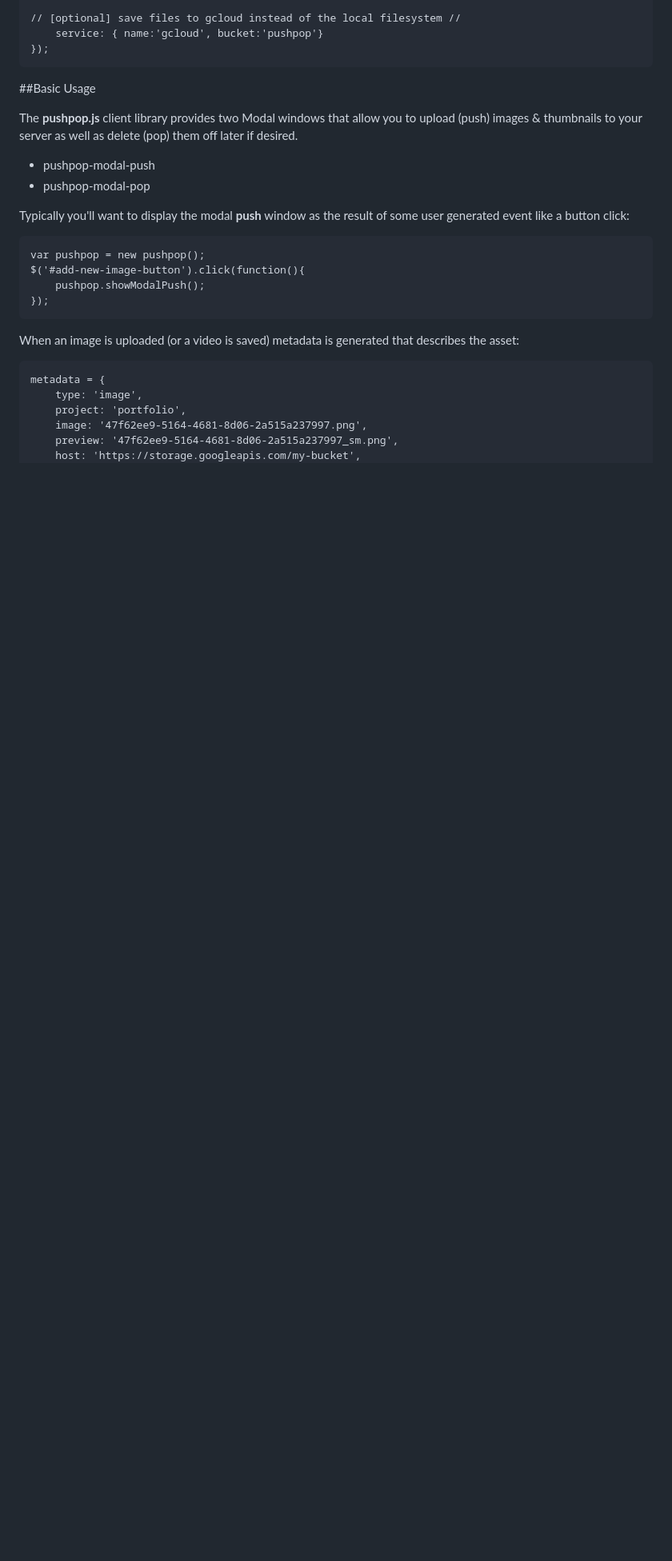
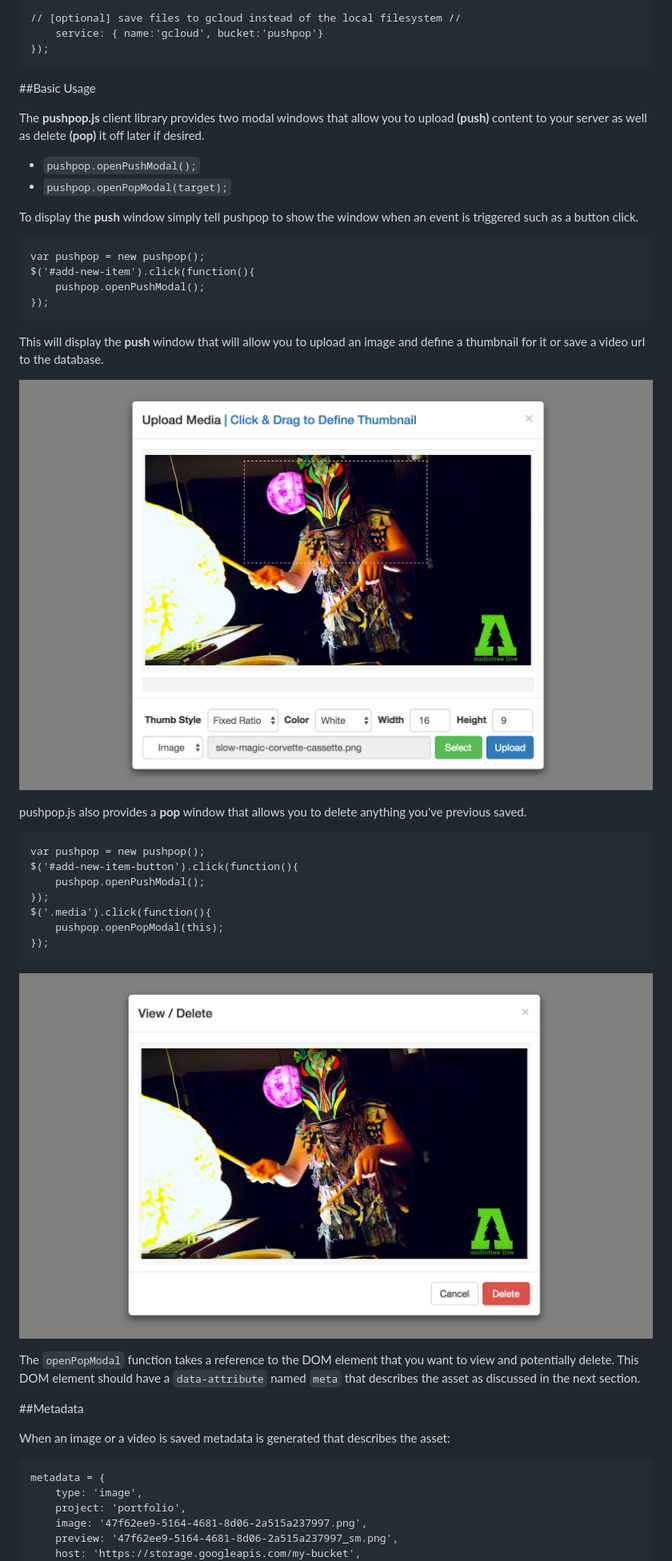
Before and after one commit to braitsch/pushpop.js, a Markdown page: readme.md, the part around one of its changes. Shown at 80% size. GitHub-like rendering; pictures changed too: readme.img/pushpop-modal-pop.png (added); blank space fills up the shorter version.

```diff
--- a/readme.md
+++ b/readme.md
@@ -103,21 +111,41 @@ Configuration on the server is simply a matter of requiring the module and telli
 		service: { name:'gcloud', bucket:'pushpop'}
 	});
 
-##Basic Usage
+##<a name="basic-usage"></a>Basic Usage
 
-The **pushpop.js** client library provides two Modal windows that allow you to upload (push) images & thumbnails to your server as well as delete (pop) them off later if desired.
+The **pushpop.js** client library provides two modal windows that allow you to upload **(push)** content to your server as well as delete **(pop)** it off later if desired.
 
-* pushpop-modal-push
-* pushpop-modal-pop
+* ``pushpop.openPushModal();``
+* ``pushpop.openPopModal(target);``
 
-Typically you'll want to display the modal **push** window as the result of some user generated event like a button click:
+To display the **push** window simply tell pushpop to show the window when an event is triggered such as a button click.
 
 	var pushpop = new pushpop();
-	$('#add-new-image-button').click(function(){
-		pushpop.showModalPush();
+	$('#add-new-item').click(function(){
+		pushpop.openPushModal();
 	});
 
-When an image is uploaded (or a video is saved) metadata is generated that describes the asset:
+This will display the **push** window that will allow you to upload an image and define a thumbnail for it or save a video url to the database.
+
+[![pushpop-modal](./readme.img/pushpop-modal.png?raw=true)](http://pushpop.herokuapp.com)
+
+pushpop.js also provides a **pop** window that allows you to delete anything you've previous saved.
+
+	var pushpop = new pushpop();
+	$('#add-new-item-button').click(function(){
+		pushpop.openPushModal();
+	});
+	$('.media').click(function(){
+		pushpop.openPopModal(this);
+	});
+
+[![pushpop-modal](./readme.img/pushpop-modal-pop.png?raw=true)](http://pushpop.herokuapp.com)
+
+The ``openPopModal`` function takes a reference to the DOM element that you want to view and potentially delete. This DOM element should have a ``data-attribute`` named ``meta`` that describes the asset as discussed in the next section.
+
+##<a name="metadata"></a>Metadata
+
+When an image or a video is saved metadata is generated that describes the asset:
 
 	metadata = {
 		type: 'image',
```
Also changed, not shown: other parts of readme.md (+63 -44 lines), readme.img/pushpop-modal-pop-org.png (added), 4 other files.
